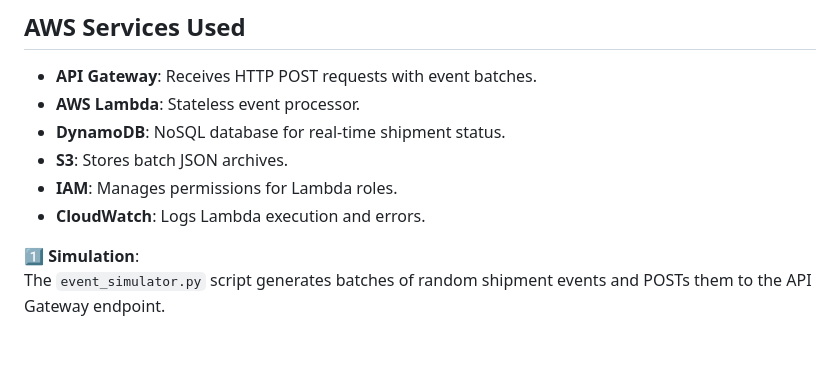
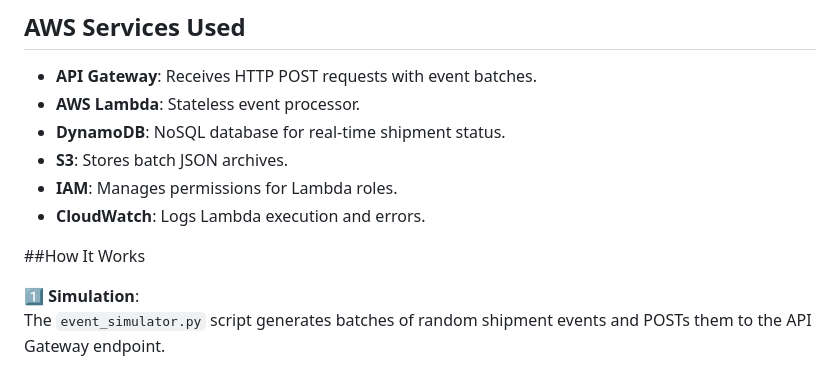
Before and after one commit to sazandkhalid/supply_chain_tracker, a Markdown page: README.md, the part around the change. Drawn GitHub-style; blank space fills up the shorter version.

```diff
--- a/README.md
+++ b/README.md
@@ -64,6 +64,7 @@ This project is a full-stack supply chain visibility solution built on AWS. It s
 - **IAM**: Manages permissions for Lambda roles.
 - **CloudWatch**: Logs Lambda execution and errors.
 
+##How It Works
 
 1️⃣ **Simulation**:
 The `event_simulator.py` script generates batches of random shipment events and POSTs them to the API Gateway endpoint.
```
